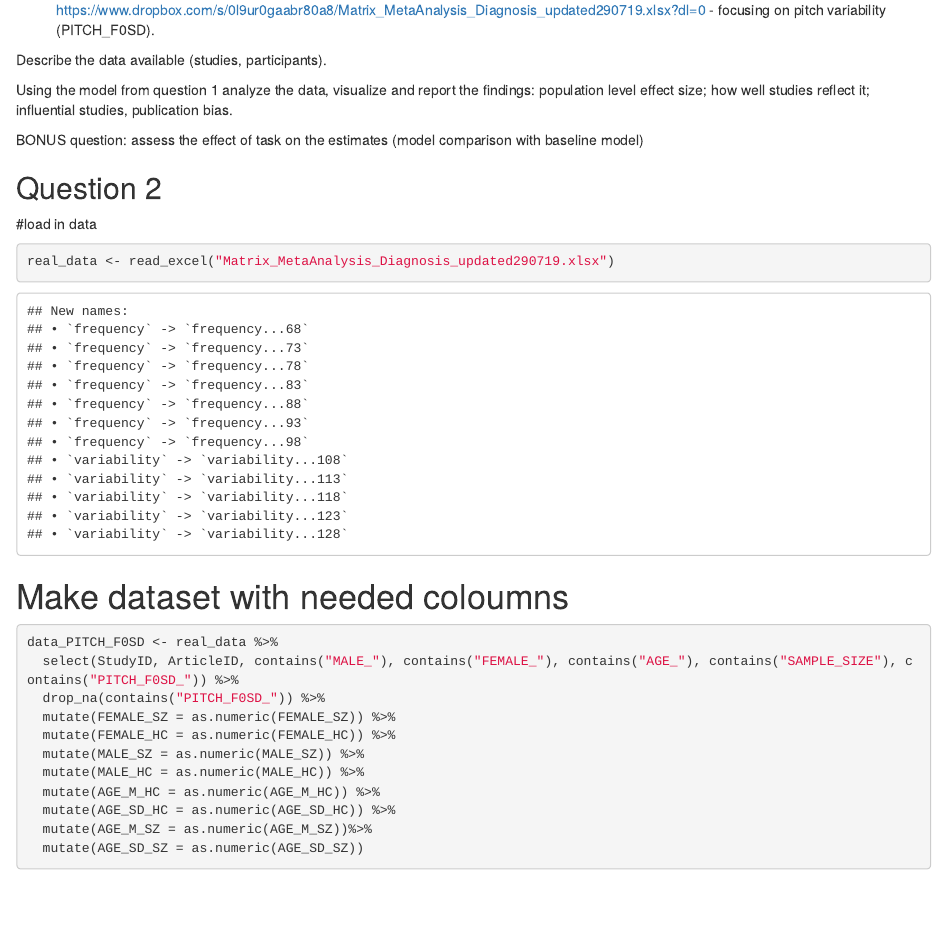
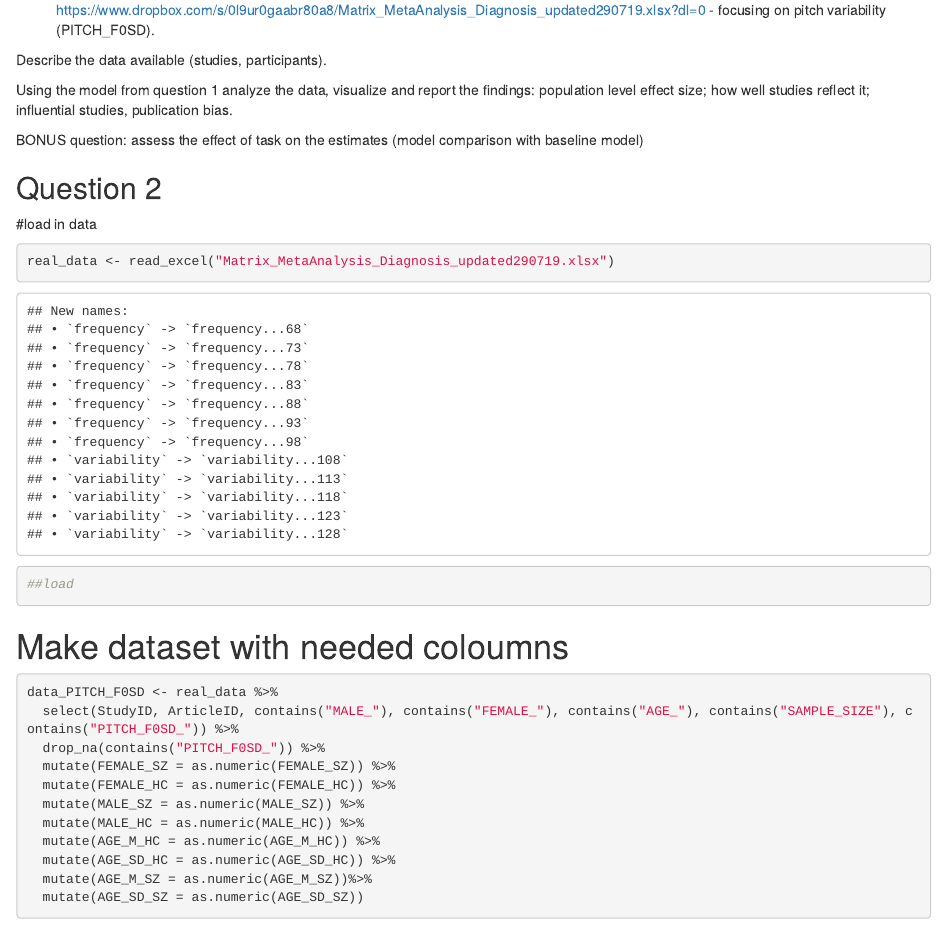
Before and after one commit to idadencker/cogsci-methods-3, an R Markdown document (A2_MetaAnalysis_Instructions.Rmd): the page in a window 1100 px wide, from 6010 px down. Rendered offline with R 4.5, knitr and Pandoc, with nearby package versions; code that draws random numbers runs with fixed seeds of ours; some code elsewhere in the file could not run offline.

Commit message:
test af ny token

````diff
--- a/A2_MetaAnalysis_Instructions.Rmd
+++ b/A2_MetaAnalysis_Instructions.Rmd
@@ -318,6 +318,7 @@ BONUS question: assess the effect of task on the estimates (model comparison wit
 real_data <- read_excel("Matrix_MetaAnalysis_Diagnosis_updated290719.xlsx")
 
 
+##load
 
 ```
 
````
Also changed, not shown: A1_LanguageDevelopment_Instructions.Rmd (line endings or trailing spaces), 1 other file.
